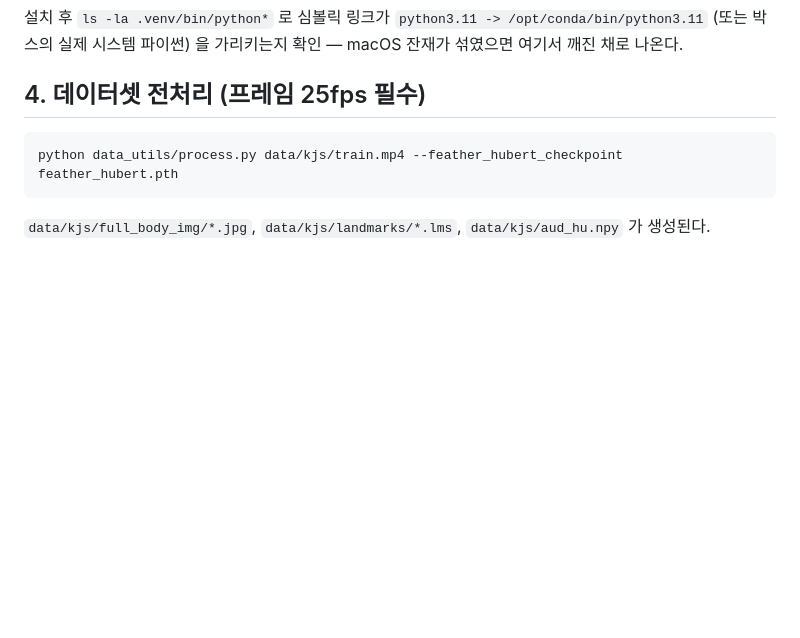
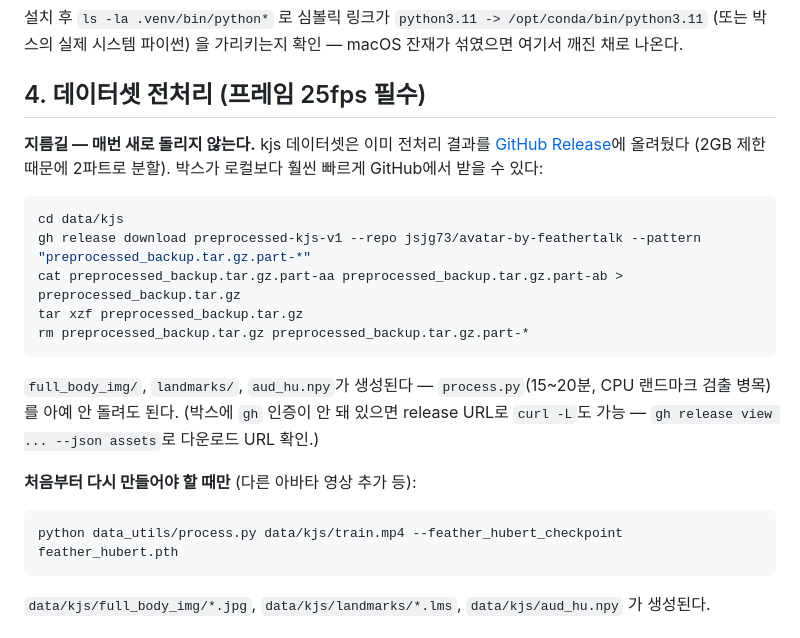
Before and after one commit to jsjg73/avatar-by-feathertalk, a Markdown page: flashhead-modal/FEATHERTALK_CAPACITY_SETUP.md, the part around the change. GitHub-like rendering; blank space fills up the shorter version.

Commit message:
전처리 백업을 GitHub Release로 옮김 -- 박스마다 로컬 업로드 반복 안 하게
로컬(집/사무실) 업로드 대역폭이 병목이라 박스 하나 새로 빌릴 때마다
2.4GB 백업 전송에 30분 넘게 걸렸다. GitHub Release(2GB 제한으로 2파트
분할)에 한 번만 올려두고, 앞으로는 박스가 거기서 직접 받는다 -- GitHub
인프라가 로컬 업로드보다 실측상 더 빨랐다(19분 vs 같은 회선으로
박스 직접 전송 시 추정 35-40분).

Co-Authored-By: Claude Sonnet 5 <noreply@anthropic.com>

````diff
--- a/flashhead-modal/FEATHERTALK_CAPACITY_SETUP.md
+++ b/flashhead-modal/FEATHERTALK_CAPACITY_SETUP.md
@@ -68,6 +68,20 @@ pip install fastapi uvicorn python-multipart httpx websockets
 설치 후 `ls -la .venv/bin/python*` 로 심볼릭 링크가 `python3.11 -> /opt/conda/bin/python3.11` (또는 박스의 실제 시스템 파이썬) 을 가리키는지 확인 — macOS 잔재가 섞였으면 여기서 깨진 채로 나온다.
 
 ## 4. 데이터셋 전처리 (프레임 25fps 필수)
+
+**지름길 — 매번 새로 돌리지 않는다.** kjs 데이터셋은 이미 전처리 결과를 [GitHub Release](https://github.com/jsjg73/avatar-by-feathertalk/releases/tag/preprocessed-kjs-v1)에 올려뒀다 (2GB 제한 때문에 2파트로 분할). 박스가 로컬보다 훨씬 빠르게 GitHub에서 받을 수 있다:
+
+```bash
+cd data/kjs
+gh release download preprocessed-kjs-v1 --repo jsjg73/avatar-by-feathertalk --pattern "preprocessed_backup.tar.gz.part-*"
+cat preprocessed_backup.tar.gz.part-aa preprocessed_backup.tar.gz.part-ab > preprocessed_backup.tar.gz
+tar xzf preprocessed_backup.tar.gz
+rm preprocessed_backup.tar.gz preprocessed_backup.tar.gz.part-*
+```
+
+`full_body_img/`, `landmarks/`, `aud_hu.npy`가 생성된다 — `process.py`(15~20분, CPU 랜드마크 검출 병목)를 아예 안 돌려도 된다. (박스에 `gh` 인증이 안 돼 있으면 release URL로 `curl -L`도 가능 — `gh release view ... --json assets`로 다운로드 URL 확인.)
+
+**처음부터 다시 만들어야 할 때만** (다른 아바타 영상 추가 등):
 
 ```bash
 python data_utils/process.py data/kjs/train.mp4 --feather_hubert_checkpoint feather_hubert.pth
````
